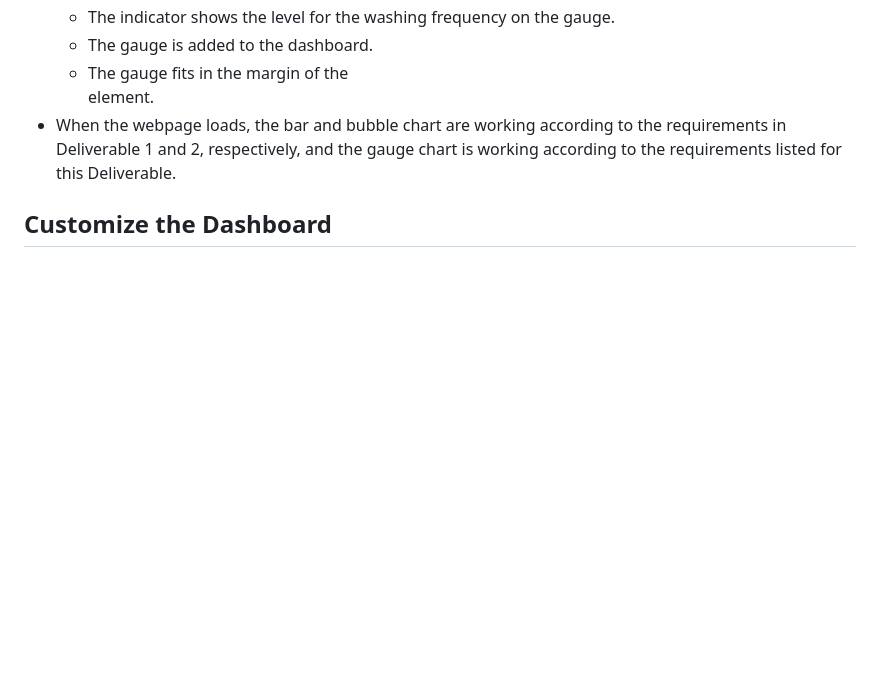
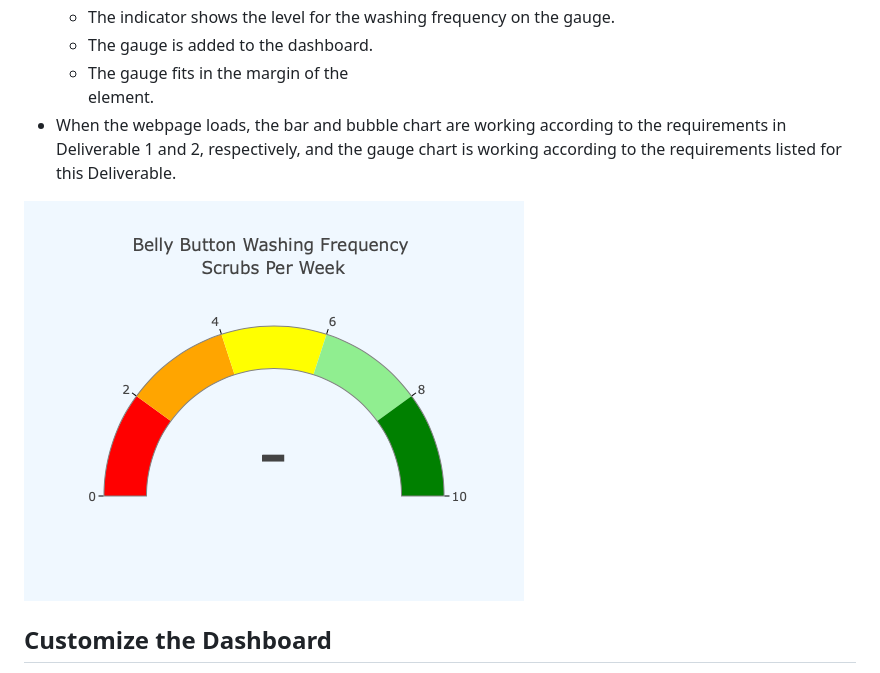
Before and after one commit to cbrito3/plotlydiploy, a Markdown page: README.md, the part around the change. Rendered like a GitHub page; blank space fills up the shorter version.

```diff
--- a/README.md
+++ b/README.md
@@ -47,6 +47,8 @@ In this project, we are helping Roza complete the dashboard. We are visualzing t
   - The gauge fits in the margin of the <div> element.
 * When the webpage loads, the bar and bubble chart are working according to the requirements in Deliverable 1 and 2, respectively, and the gauge chart is working according to the requirements listed for this Deliverable.
 
+![Gauge%20chart](https://github.com/cbrito3/plotlydiploy/blob/main/Gauge%20chart.png)
+
 ## Customize the Dashboard
 * The webpage has three customizations.
 * When the dashboard is first opened in a browser, ID 940’s data should be displayed in the dashboard, and all three charts should be working according to the requirements when a sample is selected from the dropdown menu.
```
